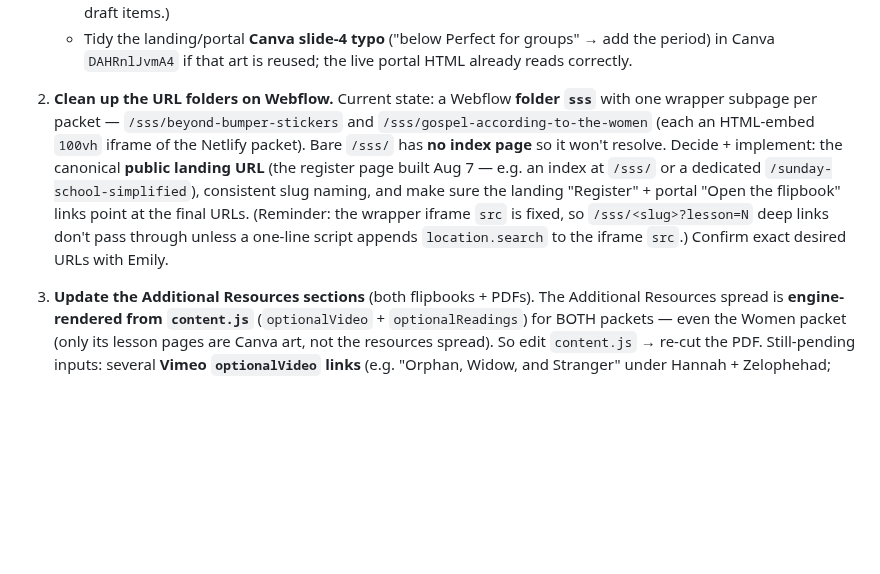
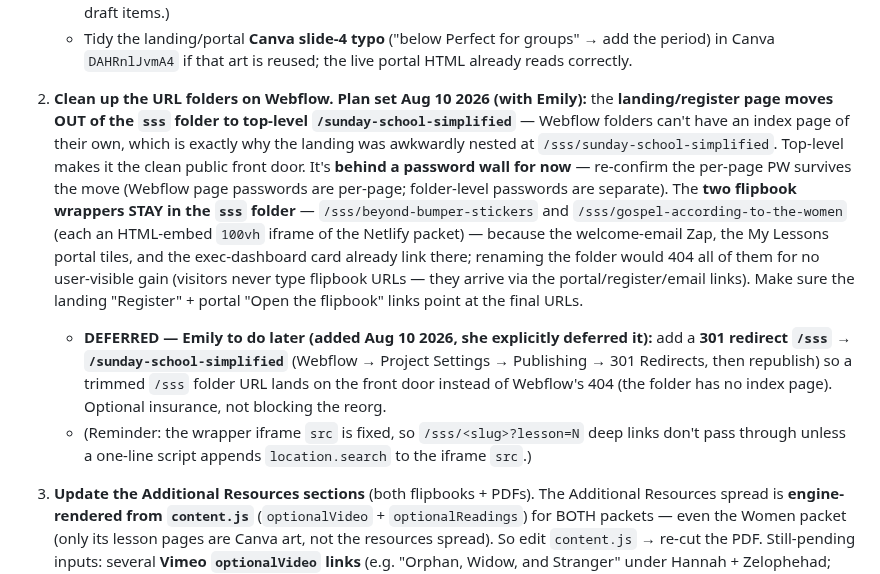
Before and after one commit to candlerfoundry/sunday_school_simplified, a Markdown page: README.md, the part around the change. Rendered like a GitHub page; blank space fills up the shorter version.

Commit message:
README: log URL-folder reorg plan; defer 301 /sss redirect

```diff
--- a/README.md
+++ b/README.md
@@ -691,14 +691,23 @@ the flipbook AND the PDF.
    - Tidy the landing/portal **Canva slide-4 typo** ("below Perfect for groups" → add the period) in Canva
      `DAHRnlJvmA4` if that art is reused; the live portal HTML already reads correctly.
 
-2. **Clean up the URL folders on Webflow.** Current state: a Webflow **folder `sss`** with one wrapper
-   subpage per packet — `/sss/beyond-bumper-stickers` and `/sss/gospel-according-to-the-women` (each an
-   HTML-embed `100vh` iframe of the Netlify packet). Bare `/sss/` has **no index page** so it won't
-   resolve. Decide + implement: the canonical **public landing URL** (the register page built Aug 7 —
-   e.g. an index at `/sss/` or a dedicated `/sunday-school-simplified`), consistent slug naming, and make
-   sure the landing "Register" + portal "Open the flipbook" links point at the final URLs. (Reminder: the
-   wrapper iframe `src` is fixed, so `/sss/<slug>?lesson=N` deep links don't pass through unless a
-   one-line script appends `location.search` to the iframe `src`.) Confirm exact desired URLs with Emily.
+2. **Clean up the URL folders on Webflow.** **Plan set Aug 10 2026 (with Emily):** the
+   **landing/register page moves OUT of the `sss` folder to top-level `/sunday-school-simplified`** —
+   Webflow folders can't have an index page of their own, which is exactly why the landing was awkwardly
+   nested at `/sss/sunday-school-simplified`. Top-level makes it the clean public front door. It's
+   **behind a password wall for now** — re-confirm the per-page PW survives the move (Webflow page
+   passwords are per-page; folder-level passwords are separate). The **two flipbook wrappers STAY in the
+   `sss` folder** — `/sss/beyond-bumper-stickers` and `/sss/gospel-according-to-the-women` (each an
+   HTML-embed `100vh` iframe of the Netlify packet) — because the welcome-email Zap, the My Lessons portal
+   tiles, and the exec-dashboard card already link there; renaming the folder would 404 all of them for no
+   user-visible gain (visitors never type flipbook URLs — they arrive via the portal/register/email links).
+   Make sure the landing "Register" + portal "Open the flipbook" links point at the final URLs.
+   - **DEFERRED — Emily to do later (added Aug 10 2026, she explicitly deferred it):** add a **301 redirect
+     `/sss` → `/sunday-school-simplified`** (Webflow → Project Settings → Publishing → 301 Redirects, then
+     republish) so a trimmed `/sss` folder URL lands on the front door instead of Webflow's 404 (the folder
+     has no index page). Optional insurance, not blocking the reorg.
+   - (Reminder: the wrapper iframe `src` is fixed, so `/sss/<slug>?lesson=N` deep links don't pass through
+     unless a one-line script appends `location.search` to the iframe `src`.)
 
 3. **Update the Additional Resources sections** (both flipbooks + PDFs). The Additional Resources spread
    is **engine-rendered from `content.js`** (`optionalVideo` + `optionalReadings`) for BOTH packets — even
```
